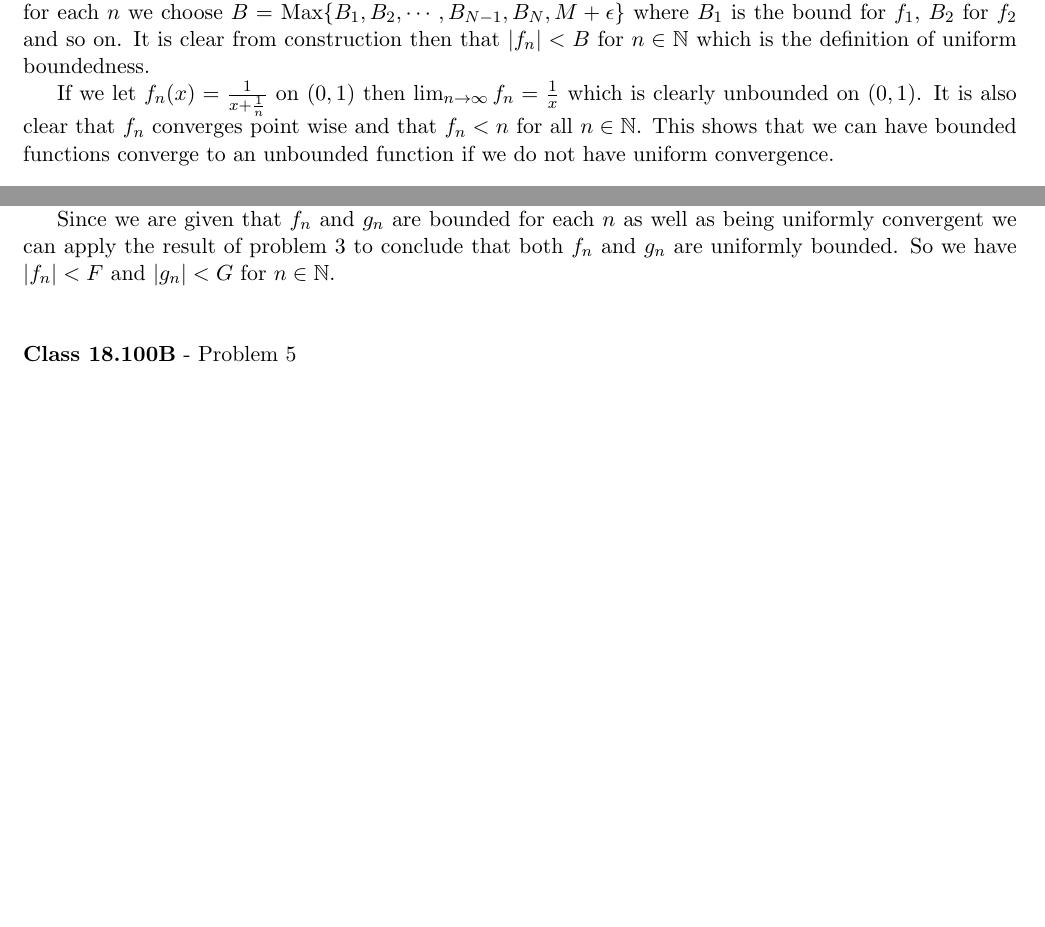
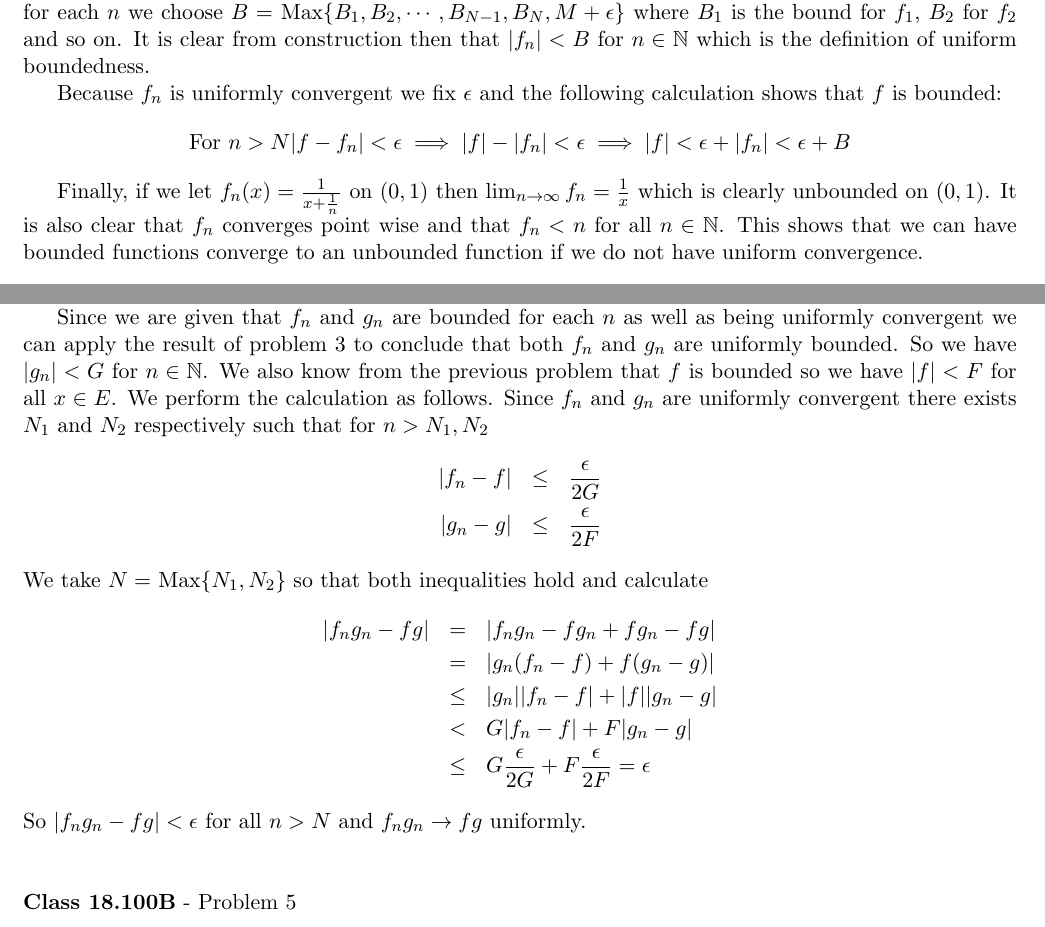
Before and after one commit to documentHouse/RealAnalysisAssignment9, a LaTeX problem sheet (Assignment9.tex): two parts of page 3 of 3 before the commit and two parts of page 3 of 4 after it, joined at a grey line, cut so that both start at the same text, the shorter picture padded with empty space. Compiled offline with LaTeX, dvips and Ghostscript.

Commit message:
Fixed an omission in problem 3, finished problem 4

```diff
--- a/Assignment9.tex
+++ b/Assignment9.tex
@@ -100,7 +100,9 @@ If we fix $m = N+1$ and $\epsilon$ and use the triangle equality we get
 |f_n(x)| - |f_m(x)| < \epsilon \implies |f_n(x)| < |f_m(x)| + \epsilon \label{eqn:cauchybound}
 \end{equation}
 Because $f_m$ is bounded we have $|f_m| < M$ so $|f_n(x)| < M + \epsilon$ by ($\ref{eqn:cauchybound}$) for all $n > N$. Because $f_n$ is bounded for each $n$ we choose $B =$ Max$\{B_1,B_2,\cdots,B_{N-1},B_{N},M + \epsilon\}$ where $B_1$ is the bound for $f_1$, $B_2$ for $f_2$ and so on. It is clear from construction then that $|f_n| < B$ for $n \in \mathbb{N}$ which is the definition of uniform boundedness. \\
-\indent If we let $f_n(x) = \frac{1}{x + \frac{1}{n}}$ on $(0,1)$ then $\lim_{n \to \infty} f_n = \frac{1}{x}$ which is clearly unbounded on $(0,1)$. It is also clear that $f_n$ converges point wise and that $f_n < n$ for all $n \in \mathbb{N}$. This shows that we can have bounded functions converge to an unbounded function if we do not have uniform convergence.
+\indent Because $f_n$ is uniformly convergent we fix $\epsilon$ and the following calculation shows that $f$ is bounded:
+\[ \text{For $n > N $} |f-f_n| < \epsilon \implies |f|-|f_n| < \epsilon \implies |f| < \epsilon + |f_n| < \epsilon + B \]
+\indent Finally, if we let $f_n(x) = \frac{1}{x + \frac{1}{n}}$ on $(0,1)$ then $\lim_{n \to \infty} f_n = \frac{1}{x}$ which is clearly unbounded on $(0,1)$. It is also clear that $f_n$ converges point wise and that $f_n < n$ for all $n \in \mathbb{N}$. This shows that we can have bounded functions converge to an unbounded function if we do not have uniform convergence.
 
 \vspace{15pt}
 \begin{flushleft}
@@ -112,13 +114,27 @@ We would like to show first that if $f_n \to f$ and $g_n \to g$ uniformly on $E$
 Since $f_n$ and $g_n$ converge uniformly then there exists $N_1$ and $N_2$ such that $|f_n - f | < \frac{\epsilon}{2}$ and $|g_n - g | < \frac{\epsilon}{2}$ for $n > N_1$ and $n > N_2$ respectively. We let $N = $ Max$\{N_1,N_2\}$ and get
 \[ |f_n + g_n - (f+g)| = |f_n - f + g_n - g| < |f_n - f| + |g_n - g| < \frac{\epsilon}{2} + \frac{\epsilon}{2} = \epsilon \]
 This shows the first part.\\
-\indent Since we are given that $f_n$ and $g_n$ are bounded for each $n$ as well as being uniformly convergent we can apply the result of problem 3 to conclude that both $f_n$ and $g_n$ are uniformly bounded. So we have $|f_n| < F$ and $|g_n| < G$ for $n \in \mathbb{N}$.
+\indent Since we are given that $f_n$ and $g_n$ are bounded for each $n$ as well as being uniformly convergent we can apply the result of problem 3 to conclude that both $f_n$ and $g_n$ are uniformly bounded. So we have $|g_n| < G$ for $n \in \mathbb{N}$. We also know from the previous problem that $f$ is bounded so we have $|f| < F$ for all $x \in E$. We perform the calculation as follows. Since $f_n$ and $g_n$ are uniformly convergent there exists $N_1$ and $N_2$ respectively such that for $n > N_1,N_2$
+\begin{eqnarray*}
+|f_n - f| &\le& \frac{\epsilon}{2G} \\
+|g_n - g| &\le& \frac{\epsilon}{2F}
+\end{eqnarray*}
+We take $N = $ Max$\{ N_1, N_2\}$ so that both inequalities hold and calculate
+\begin{eqnarray*}
+ |f_n g_n - f g| &=& |f_n g_n - f g_n + f g_n - f g| \\
+ 		       &=& |g_n(f_n - f) + f (g_n - g)| \\
+		       &\le&  |g_n||f_n - f| + |f||g_n-g| \\
+		       &<& G|f_n - f| + F |g_n-g| \\
+		       &\le& G \frac{\epsilon}{2G} + F \frac{\epsilon}{2F} = \epsilon
+\end{eqnarray*}
+So $ |f_n g_n - f g| < \epsilon $ for all $n > N$ and $f_n g_n \to fg$ uniformly.
 
 \vspace{15pt}
 \begin{flushleft}
 \textbf{Class 18.100B} - Problem 5\\
 \rule{500pt}{1pt}\\
 \end{flushleft}
+
 
 
 \vspace{15pt}
```
